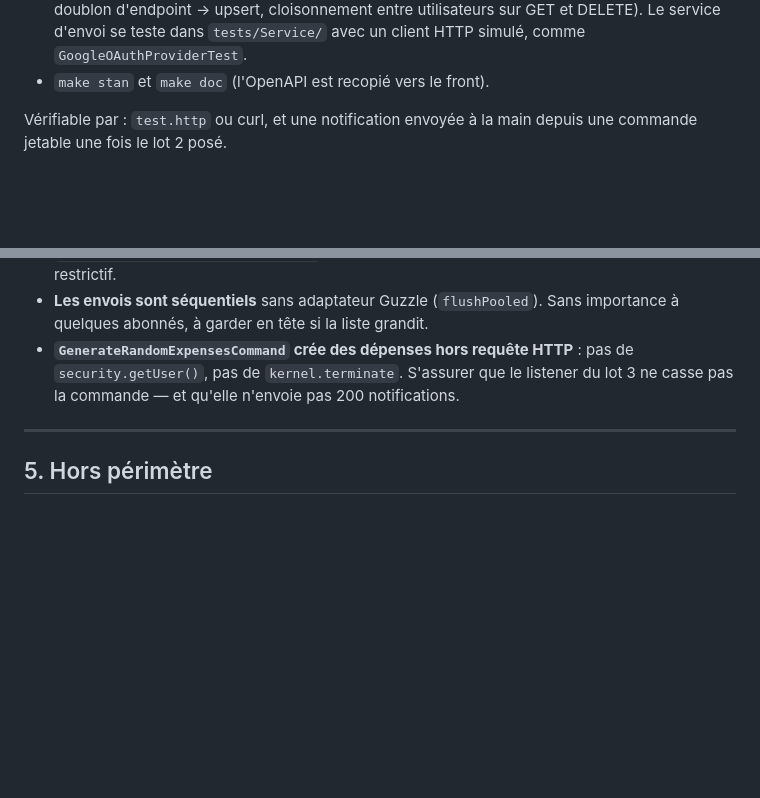
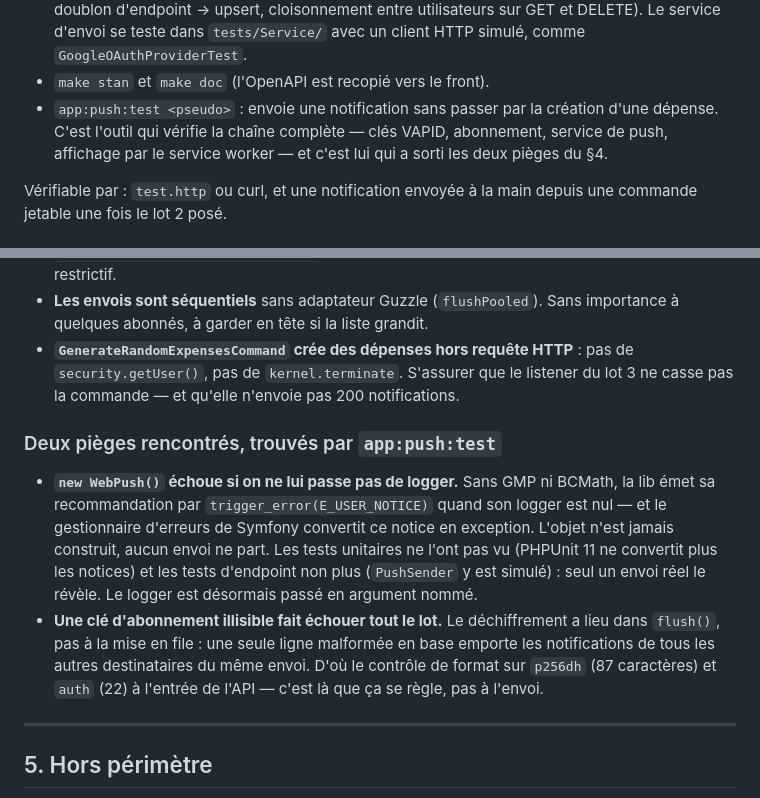
Before and after one commit to leahpar/letmecount-api, a Markdown page: doc/notifications-push.md, 2 parts joined by grey strips. GitHub-like rendering; blank space fills up the shorter version.

Commit message:
🤖 Note de conception : pièges rencontrés à l'implémentation

```diff
--- a/doc/notifications-push.md
+++ b/doc/notifications-push.md
@@ -275,6 +275,10 @@ Le mot « Notifications » devient libre pour l'écran de réglages du push.
   utilisateurs sur GET et DELETE). Le service d'envoi se teste dans
   `tests/Service/` avec un client HTTP simulé, comme `GoogleOAuthProviderTest`.
 - `make stan` et `make doc` (l'OpenAPI est recopié vers le front).
+- `app:push:test <pseudo>` : envoie une notification sans passer par la création
+  d'une dépense. C'est l'outil qui vérifie la chaîne complète — clés VAPID,
+  abonnement, service de push, affichage par le service worker — et c'est lui
+  qui a sorti les deux pièges du §4.
 
 Vérifiable par : `test.http` ou curl, et une notification envoyée à la main
 depuis une commande jetable une fois le lot 2 posé.
@@ -354,6 +358,21 @@ lot 3 en usage.
   de `security.getUser()`, pas de `kernel.terminate`. S'assurer que le listener
   du lot 3 ne casse pas la commande — et qu'elle n'envoie pas 200 notifications.
 
+### Deux pièges rencontrés, trouvés par `app:push:test`
+
+- **`new WebPush()` échoue si on ne lui passe pas de logger.** Sans GMP ni
+  BCMath, la lib émet sa recommandation par `trigger_error(E_USER_NOTICE)`
+  quand son logger est nul — et le gestionnaire d'erreurs de Symfony convertit
+  ce notice en exception. L'objet n'est jamais construit, aucun envoi ne part.
+  Les tests unitaires ne l'ont pas vu (PHPUnit 11 ne convertit plus les notices)
+  et les tests d'endpoint non plus (`PushSender` y est simulé) : seul un envoi
+  réel le révèle. Le logger est désormais passé en argument nommé.
+- **Une clé d'abonnement illisible fait échouer tout le lot.** Le déchiffrement
+  a lieu dans `flush()`, pas à la mise en file : une seule ligne malformée en
+  base emporte les notifications de tous les autres destinataires du même envoi.
+  D'où le contrôle de format sur `p256dh` (87 caractères) et `auth` (22) à
+  l'entrée de l'API — c'est là que ça se règle, pas à l'envoi.
+
 ---
 
 ## 5. Hors périmètre
```
